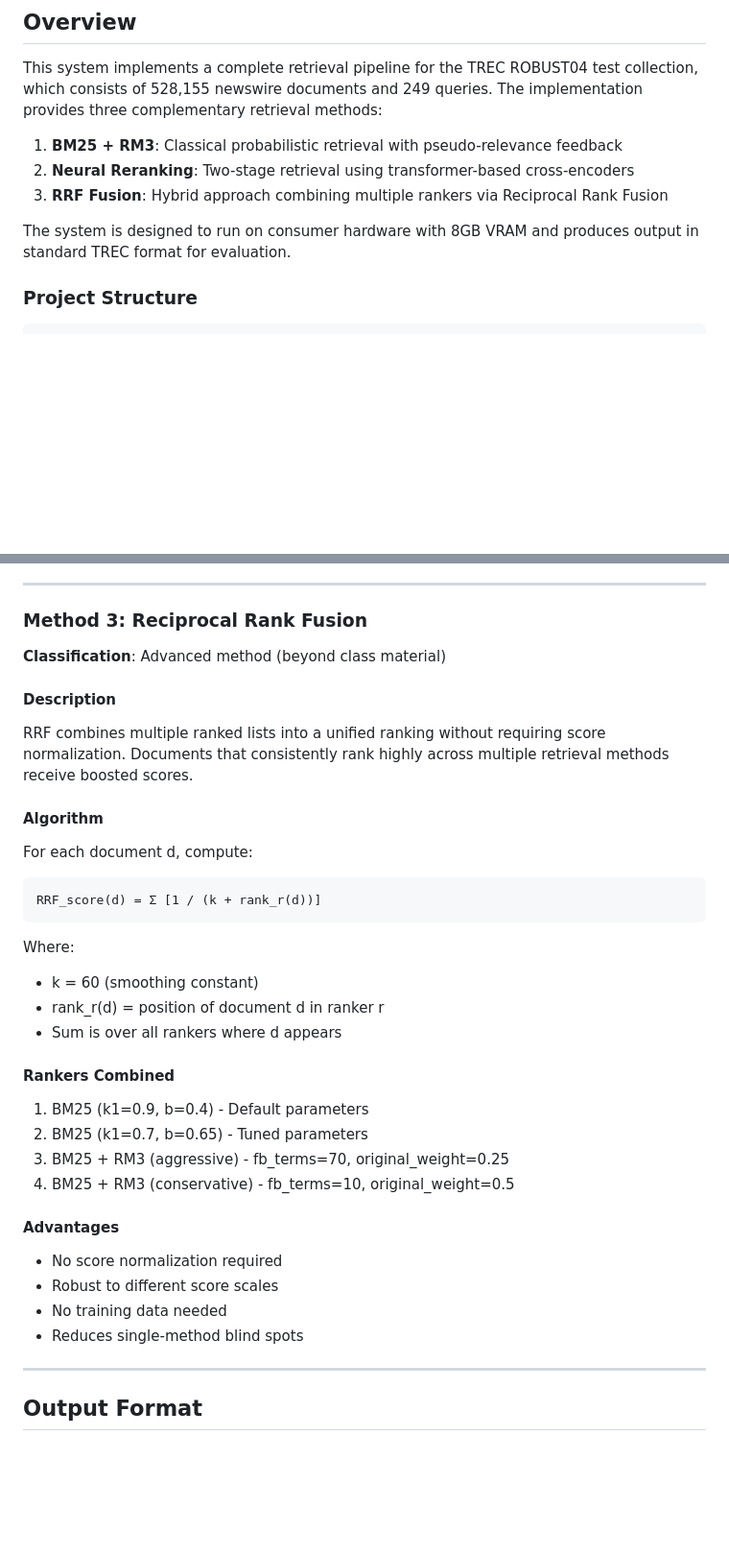
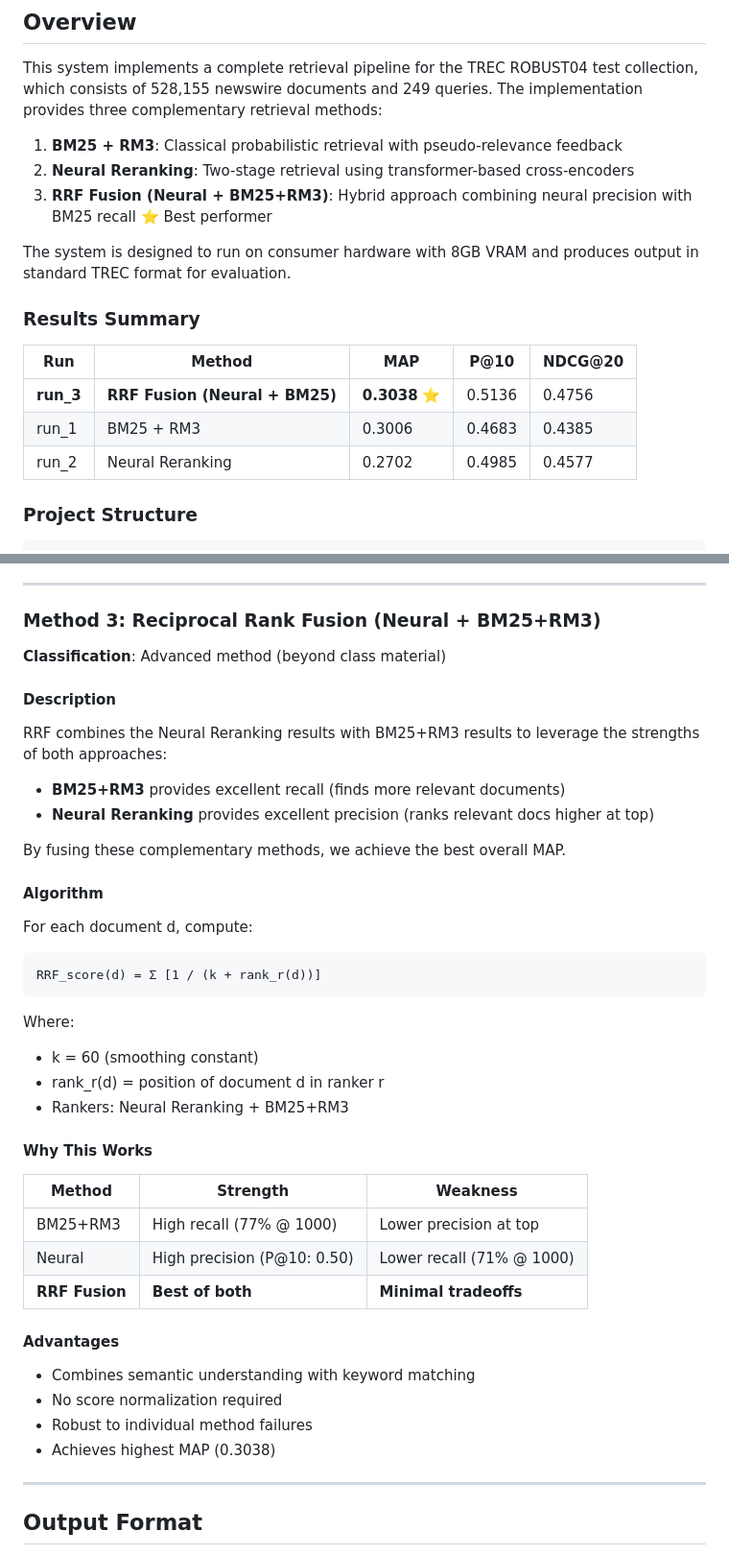
Before and after one commit to HershelT/QuadRank-Robust04, a Markdown page: README.md, 2 parts joined by grey strips. Shown at 96% size. GitHub-like rendering; blank space fills up the shorter version.

```diff
--- a/README.md
+++ b/README.md
@@ -26,9 +26,17 @@ This system implements a complete retrieval pipeline for the TREC ROBUST04 test
 
 1. **BM25 + RM3**: Classical probabilistic retrieval with pseudo-relevance feedback
 2. **Neural Reranking**: Two-stage retrieval using transformer-based cross-encoders
-3. **RRF Fusion**: Hybrid approach combining multiple rankers via Reciprocal Rank Fusion
+3. **RRF Fusion (Neural + BM25+RM3)**: Hybrid approach combining neural precision with BM25 recall ⭐ Best performer
 
 The system is designed to run on consumer hardware with 8GB VRAM and produces output in standard TREC format for evaluation.
+
+### Results Summary
+
+| Run | Method | MAP | P@10 | NDCG@20 |
+|-----|--------|-----|------|--------|
+| **run_3** | **RRF Fusion (Neural + BM25)** | **0.3038** ⭐ | 0.5136 | 0.4756 |
+| run_1 | BM25 + RM3 | 0.3006 | 0.4683 | 0.4385 |
+| run_2 | Neural Reranking | 0.2702 | 0.4985 | 0.4577 |
 
 ### Project Structure
 
@@ -332,13 +346,17 @@ This extraction is critical for neural model performance. Without it, models rec
 
 ---
 
-### Method 3: Reciprocal Rank Fusion
+### Method 3: Reciprocal Rank Fusion (Neural + BM25+RM3)
 
 **Classification**: Advanced method (beyond class material)
 
 #### Description
 
-RRF combines multiple ranked lists into a unified ranking without requiring score normalization. Documents that consistently rank highly across multiple retrieval methods receive boosted scores.
+RRF combines the Neural Reranking results with BM25+RM3 results to leverage the strengths of both approaches:
+- **BM25+RM3** provides excellent recall (finds more relevant documents)
+- **Neural Reranking** provides excellent precision (ranks relevant docs higher at top)
+
+By fusing these complementary methods, we achieve the best overall MAP.
 
 #### Algorithm
 
@@ -351,21 +369,22 @@ RRF_score(d) = Σ [1 / (k + rank_r(d))]
 Where:
 - k = 60 (smoothing constant)
 - rank_r(d) = position of document d in ranker r
-- Sum is over all rankers where d appears
+- Rankers: Neural Reranking + BM25+RM3
 
-#### Rankers Combined
+#### Why This Works
 
-1. BM25 (k1=0.9, b=0.4) - Default parameters
-2. BM25 (k1=0.7, b=0.65) - Tuned parameters
-3. BM25 + RM3 (aggressive) - fb_terms=70, original_weight=0.25
-4. BM25 + RM3 (conservative) - fb_terms=10, original_weight=0.5
+| Method | Strength | Weakness |
+|--------|----------|----------|
+| BM25+RM3 | High recall (77% @ 1000) | Lower precision at top |
+| Neural | High precision (P@10: 0.50) | Lower recall (71% @ 1000) |
+| **RRF Fusion** | **Best of both** | **Minimal tradeoffs** |
 
 #### Advantages
 
+- Combines semantic understanding with keyword matching
 - No score normalization required
-- Robust to different score scales
-- No training data needed
-- Reduces single-method blind spots
+- Robust to individual method failures
+- Achieves highest MAP (0.3038)
 
 ---
 
```
Also changed, not shown: other parts of README.md (+32 -13 lines).
